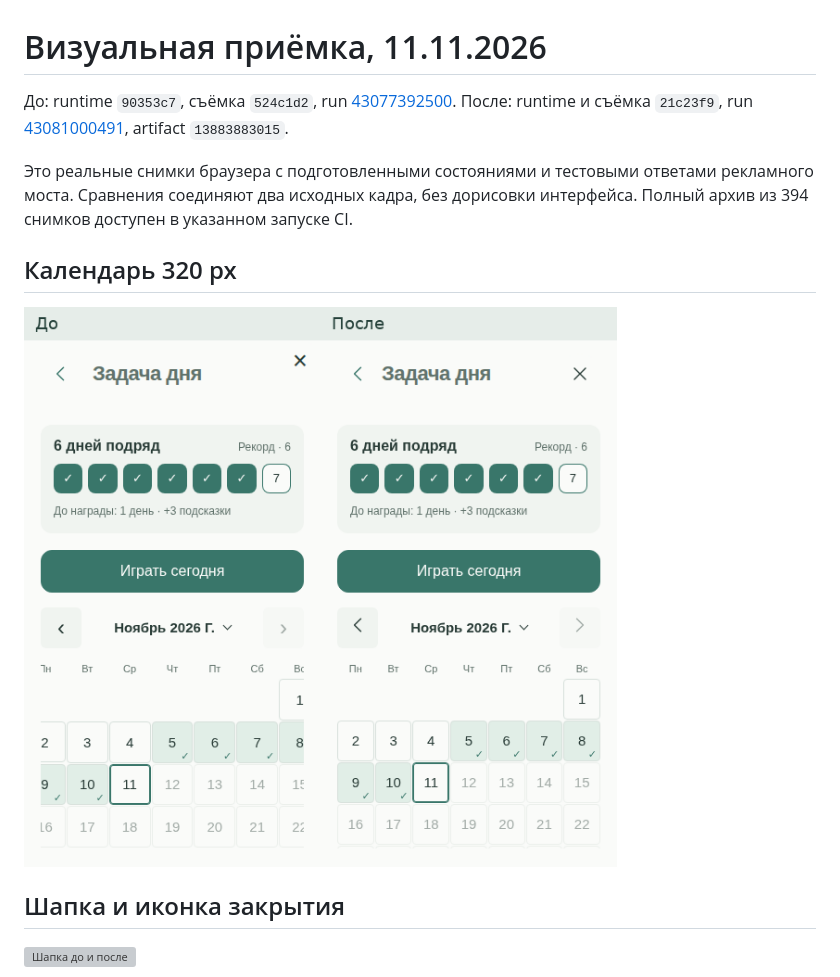
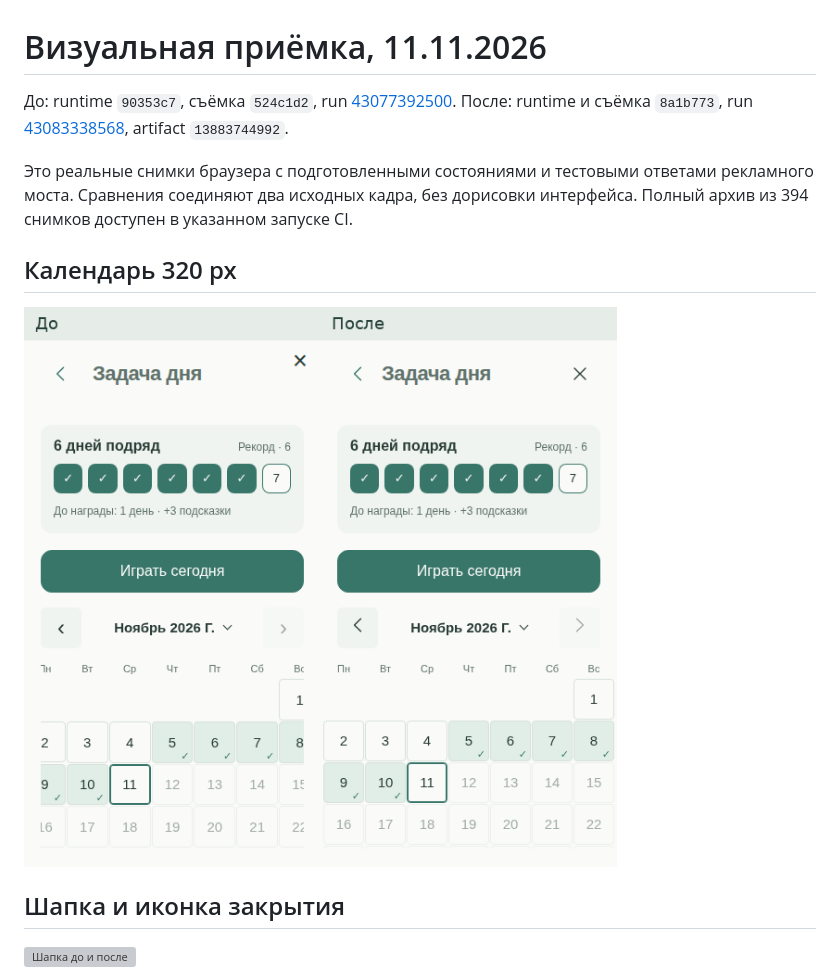
Before and after one commit to DanilaH/seeds-bits, a Markdown page: docs/visual-recheck-2026-11-11/README.md, the part around the change. Drawn GitHub-style; pictures changed too: docs/visual-recheck-2026-11-11/calendar-320.png; grey boxes are pictures that could not be loaded.

```diff
--- a/docs/visual-recheck-2026-11-11/README.md
+++ b/docs/visual-recheck-2026-11-11/README.md
@@ -1,7 +1,7 @@
 # Визуальная приёмка, 11.11.2026
 
 До: runtime `90353c7`, съёмка `524c1d2`, run [43077392500](https://github.com/DanilaH/seeds-bits/actions/runs/43077392500).
-После: runtime и съёмка `21c23f9`, run [43081000491](https://github.com/DanilaH/seeds-bits/actions/runs/43081000491), artifact `13883883015`.
+После: runtime и съёмка `8a1b773`, run [43083338568](https://github.com/DanilaH/seeds-bits/actions/runs/43083338568), artifact `13883744992`.
 
 Это реальные снимки браузера с подготовленными состояниями и тестовыми ответами рекламного моста. Сравнения соединяют два исходных кадра, без дорисовки интерфейса. Полный архив из 394 снимков доступен в указанном запуске CI.
 
```
Also changed, not shown: docs/VISUAL_RECHECK_2026-11-11.md (+2 -2 lines), 4 other files.
